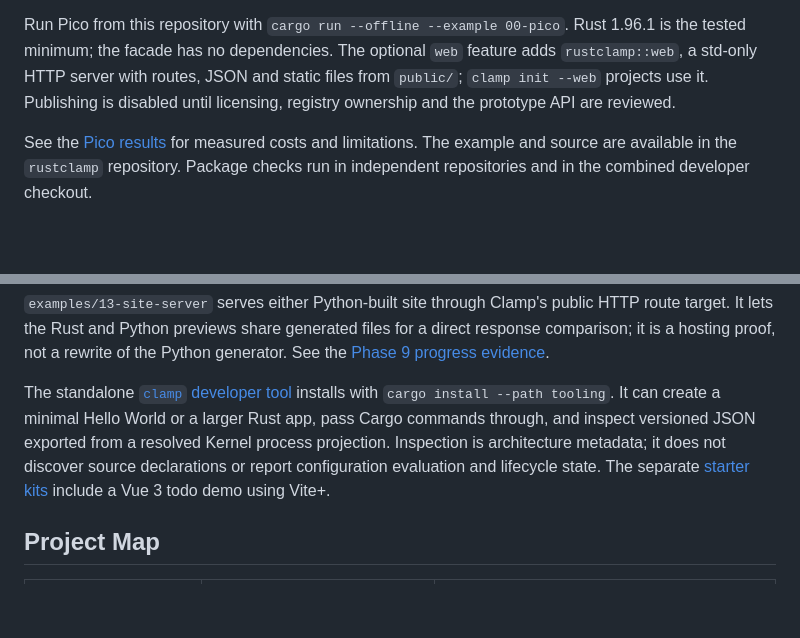
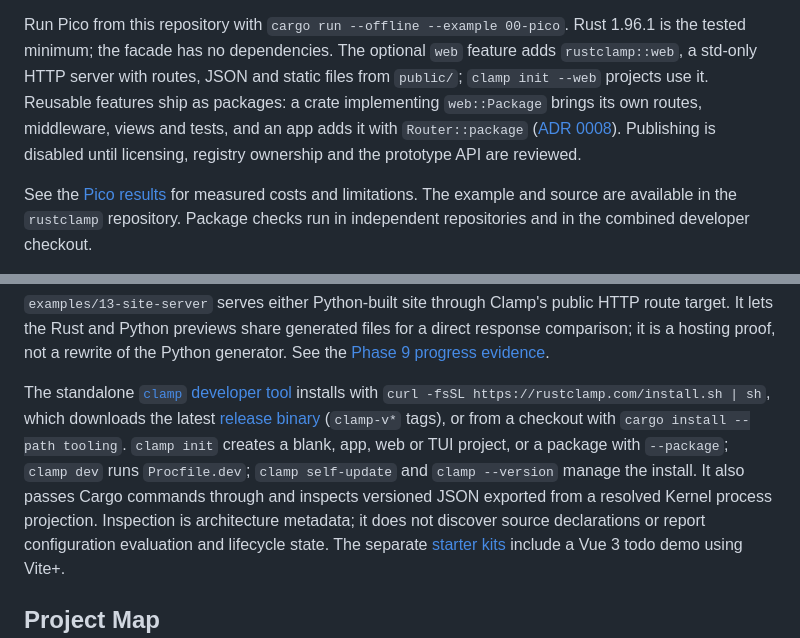
Before and after one commit to rustclamp/rustclamp, a Markdown page: README.md, 2 parts joined by grey strips. Rendered like a GitHub page; blank space fills up the shorter version.

Commit message:
docs: README covers the release installer, packages and clamp --version

```diff
--- a/README.md
+++ b/README.md
@@ -25,7 +25,10 @@ panics keep ordinary Rust behavior. This path needs no Core, Kernel or Runtime.
 Run Pico from this repository with `cargo run --offline --example 00-pico`.
 Rust 1.96.1 is the tested minimum; the facade has no dependencies.
 The optional `web` feature adds `rustclamp::web`, a std-only HTTP server with
-routes, JSON and static files from `public/`; `clamp init --web` projects use it. Publishing is
+routes, JSON and static files from `public/`; `clamp init --web` projects use it.
+Reusable features ship as packages: a crate implementing `web::Package` brings its
+own routes, middleware, views and tests, and an app adds it with
+`Router::package` ([ADR 0008](docs/adr/0008-web-packages.md)). Publishing is
 disabled until licensing, registry ownership and the prototype API are reviewed.
 
 See the [Pico results](docs/evidence/phase1.md) for measured costs and limitations.
@@ -99,10 +102,13 @@ a direct response comparison; it is a hosting proof, not a rewrite of the
 Python generator. See the [Phase 9 progress evidence](docs/evidence/phase9-progress.md).
 
 The standalone [`clamp` developer tool](tooling/README.md) installs with
-`cargo install --path tooling`. It can create a minimal Hello World or a larger
-Rust app, pass Cargo
-commands through, and inspect versioned JSON exported from a resolved Kernel
-process projection. Inspection is architecture metadata; it does not discover
+`curl -fsSL https://rustclamp.com/install.sh | sh`, which downloads the latest
+[release binary](https://github.com/rustclamp/rustclamp/releases) (`clamp-v*`
+tags), or from a checkout with `cargo install --path tooling`. `clamp init`
+creates a blank, app, web or TUI project, or a package with `--package`; `clamp
+dev` runs `Procfile.dev`; `clamp self-update` and `clamp --version` manage the
+install. It also passes Cargo commands through and inspects versioned JSON
+exported from a resolved Kernel process projection. Inspection is architecture metadata; it does not discover
 source declarations or report configuration evaluation and lifecycle state.
 The separate [starter kits](starter-kits/README.md) include a Vue 3 todo demo
 using Vite+.
```
Also changed, not shown: tooling/README.md (+2 -1 lines).
